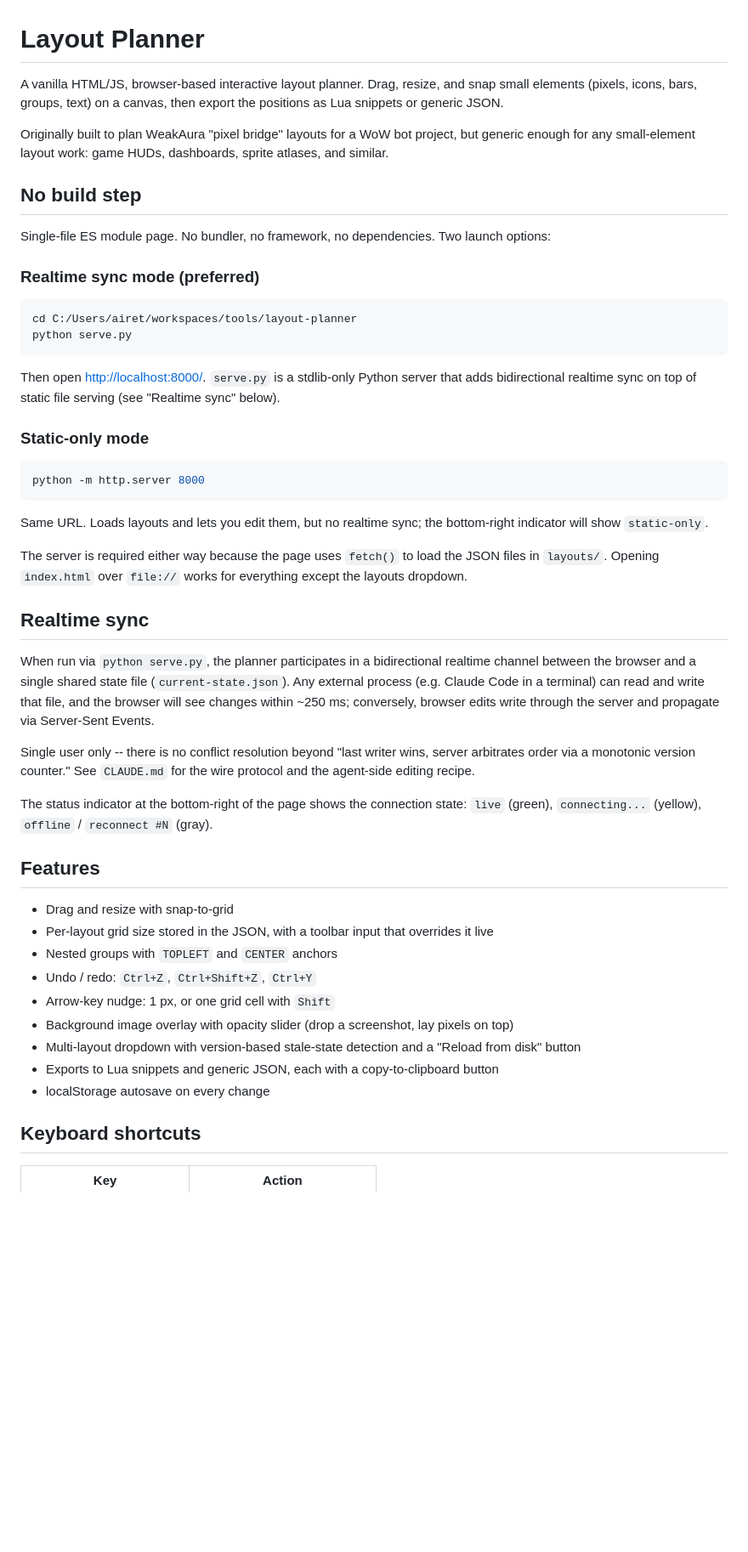
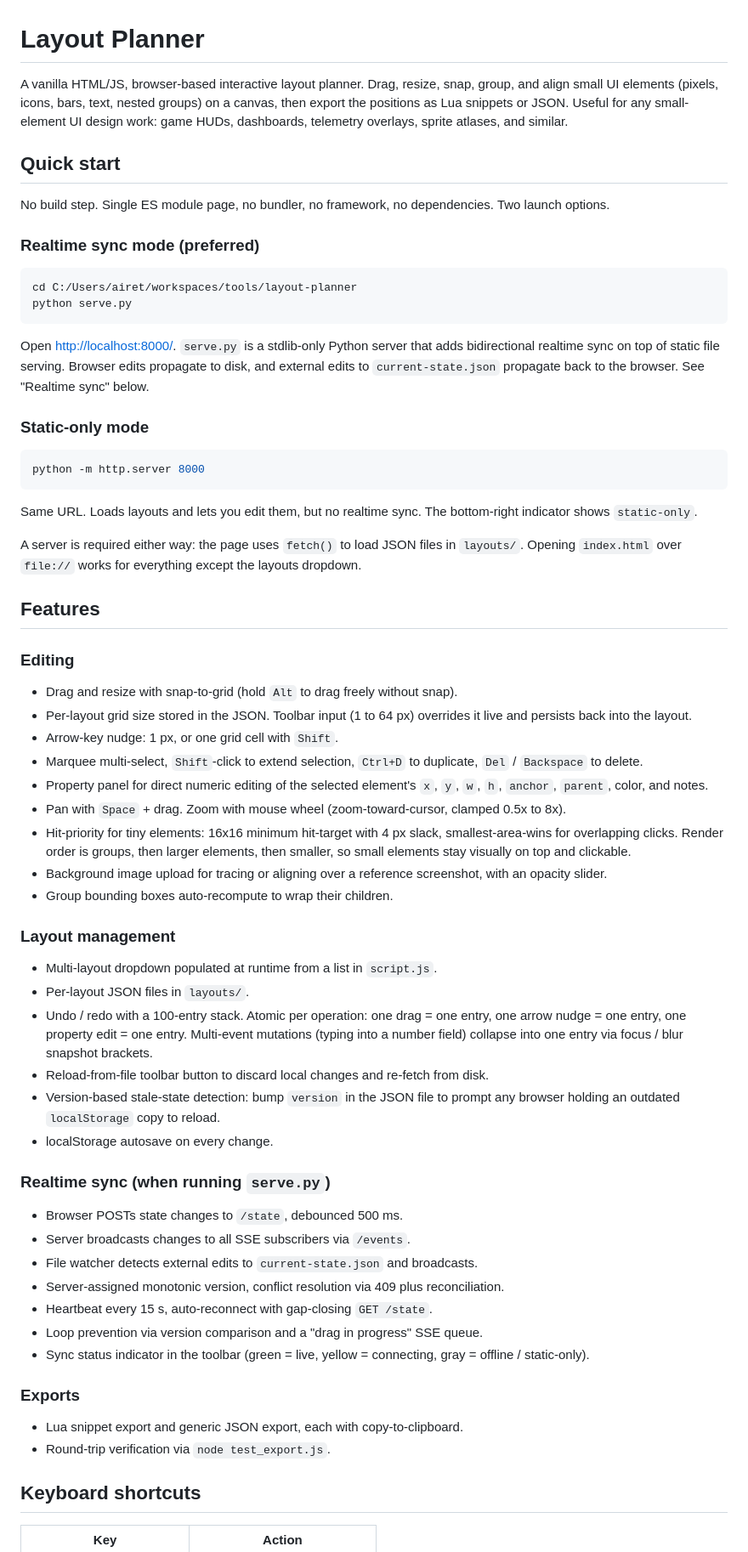
Before and after one commit to paulCodes/layout-planner, a Markdown page: README.md, the part around one of its changes. Shown at 85% size. GitHub-like rendering; blank space fills up the shorter version.

Commit message:
docs(planner): generalize README + CLAUDE.md, document all new features

````diff
--- a/README.md
+++ b/README.md
@@ -1,12 +1,10 @@
 # Layout Planner
 
-A vanilla HTML/JS, browser-based interactive layout planner. Drag, resize, and snap small elements (pixels, icons, bars, groups, text) on a canvas, then export the positions as Lua snippets or generic JSON.
+A vanilla HTML/JS, browser-based interactive layout planner. Drag, resize, snap, group, and align small UI elements (pixels, icons, bars, text, nested groups) on a canvas, then export the positions as Lua snippets or JSON. Useful for any small-element UI design work: game HUDs, dashboards, telemetry overlays, sprite atlases, and similar.
 
-Originally built to plan WeakAura "pixel bridge" layouts for a WoW bot project, but generic enough for any small-element layout work: game HUDs, dashboards, sprite atlases, and similar.
+## Quick start
 
-## No build step
-
-Single-file ES module page. No bundler, no framework, no dependencies. Two launch options:
+No build step. Single ES module page, no bundler, no framework, no dependencies. Two launch options.
 
 ### Realtime sync mode (preferred)
 
@@ -15,7 +13,7 @@ cd C:/Users/airet/workspaces/tools/layout-planner
 python serve.py
 ```
 
-Then open <http://localhost:8000/>. `serve.py` is a stdlib-only Python server that adds bidirectional realtime sync on top of static file serving (see "Realtime sync" below).
+Open <http://localhost:8000/>. `serve.py` is a stdlib-only Python server that adds bidirectional realtime sync on top of static file serving. Browser edits propagate to disk, and external edits to `current-state.json` propagate back to the browser. See "Realtime sync" below.
 
 ### Static-only mode
 
@@ -23,29 +21,47 @@ Then open <http://localhost:8000/>. `serve.py` is a stdlib-only Python server th
 python -m http.server 8000
 ```
 
-Same URL. Loads layouts and lets you edit them, but no realtime sync; the bottom-right indicator will show `static-only`.
+Same URL. Loads layouts and lets you edit them, but no realtime sync. The bottom-right indicator shows `static-only`.
 
-The server is required either way because the page uses `fetch()` to load the JSON files in `layouts/`. Opening `index.html` over `file://` works for everything except the layouts dropdown.
-
-## Realtime sync
-
-When run via `python serve.py`, the planner participates in a bidirectional realtime channel between the browser and a single shared state file (`current-state.json`). Any external process (e.g. Claude Code in a terminal) can read and write that file, and the browser will see changes within ~250 ms; conversely, browser edits write through the server and propagate via Server-Sent Events.
-
-Single user only -- there is no conflict resolution beyond "last writer wins, server arbitrates order via a monotonic version counter." See `CLAUDE.md` for the wire protocol and the agent-side editing recipe.
-
-The status indicator at the bottom-right of the page shows the connection state: `live` (green), `connecting...` (yellow), `offline` / `reconnect #N` (gray).
+A server is required either way: the page uses `fetch()` to load JSON files in `layouts/`. Opening `index.html` over `file://` works for everything except the layouts dropdown.
 
 ## Features
 
-- Drag and resize with snap-to-grid
-- Per-layout grid size stored in the JSON, with a toolbar input that overrides it live
-- Nested groups with `TOPLEFT` and `CENTER` anchors
-- Undo / redo: `Ctrl+Z`, `Ctrl+Shift+Z`, `Ctrl+Y`
-- Arrow-key nudge: 1 px, or one grid cell with `Shift`
-- Background image overlay with opacity slider (drop a screenshot, lay pixels on top)
-- Multi-layout dropdown with version-based stale-state detection and a "Reload from disk" button
-- Exports to Lua snippets and generic JSON, each with a copy-to-clipboard button
-- localStorage autosave on every change
+### Editing
+
+- Drag and resize with snap-to-grid (hold `Alt` to drag freely without snap).
+- Per-layout grid size stored in the JSON. Toolbar input (1 to 64 px) overrides it live and persists back into the layout.
+- Arrow-key nudge: 1 px, or one grid cell with `Shift`.
+- Marquee multi-select, `Shift`-click to extend selection, `Ctrl+D` to duplicate, `Del` / `Backspace` to delete.
+- Property panel for direct numeric editing of the selected element's `x`, `y`, `w`, `h`, `anchor`, `parent`, color, and notes.
+- Pan with `Space` + drag. Zoom with mouse wheel (zoom-toward-cursor, clamped 0.5x to 8x).
+- Hit-priority for tiny elements: 16x16 minimum hit-target with 4 px slack, smallest-area-wins for overlapping clicks. Render order is groups, then larger elements, then smaller, so small elements stay visually on top and clickable.
+- Background image upload for tracing or aligning over a reference screenshot, with an opacity slider.
+- Group bounding boxes auto-recompute to wrap their children.
+
+### Layout management
+
+- Multi-layout dropdown populated at runtime from a list in `script.js`.
+- Per-layout JSON files in `layouts/`.
+- Undo / redo with a 100-entry stack. Atomic per operation: one drag = one entry, one arrow nudge = one entry, one property edit = one entry. Multi-event mutations (typing into a number field) collapse into one entry via focus / blur snapshot brackets.
+- Reload-from-file toolbar button to discard local changes and re-fetch from disk.
+- Version-based stale-state detection: bump `version` in the JSON file to prompt any browser holding an outdated `localStorage` copy to reload.
+- localStorage autosave on every change.
+
+### Realtime sync (when running `serve.py`)
+
+- Browser POSTs state changes to `/state`, debounced 500 ms.
+- Server broadcasts changes to all SSE subscribers via `/events`.
+- File watcher detects external edits to `current-state.json` and broadcasts.
+- Server-assigned monotonic version, conflict resolution via 409 plus reconciliation.
+- Heartbeat every 15 s, auto-reconnect with gap-closing `GET /state`.
+- Loop prevention via version comparison and a "drag in progress" SSE queue.
+- Sync status indicator in the toolbar (green = live, yellow = connecting, gray = offline / static-only).
+
+### Exports
+
+- Lua snippet export and generic JSON export, each with copy-to-clipboard.
+- Round-trip verification via `node test_export.js`.
 
 ## Keyboard shortcuts
 
````
Also changed, not shown: other parts of README.md (+56 -36 lines), CLAUDE.md (+32 -20 lines).
